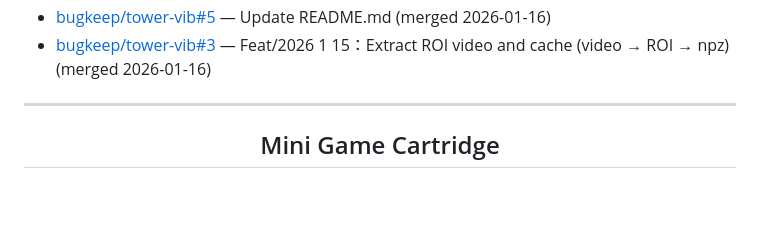
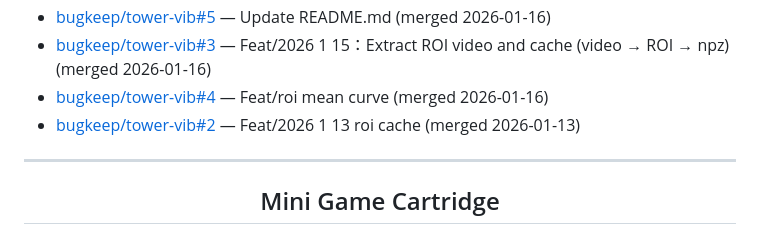
Before and after one commit to bugkeep/bugkeep, a Markdown page: README.md, the part around the change. Rendered like a GitHub page; blank space fills up the shorter version.

Commit message:
docs: update merged PRs

```diff
--- a/README.md
+++ b/README.md
@@ -66,6 +66,8 @@
 - [bugkeep/tower-vib#6](https://github.com/bugkeep/tower-vib/pull/6) — feat:Add env dump scrip and requirements generator (merged 2026-01-17)
 - [bugkeep/tower-vib#5](https://github.com/bugkeep/tower-vib/pull/5) — Update README.md (merged 2026-01-16)
 - [bugkeep/tower-vib#3](https://github.com/bugkeep/tower-vib/pull/3) — Feat/2026 1 15：Extract ROI video and cache (video → ROI → npz) (merged 2026-01-16)
+- [bugkeep/tower-vib#4](https://github.com/bugkeep/tower-vib/pull/4) — Feat/roi mean curve (merged 2026-01-16)
+- [bugkeep/tower-vib#2](https://github.com/bugkeep/tower-vib/pull/2) — Feat/2026 1 13 roi cache (merged 2026-01-13)
 <!--END_SECTION:merged_prs-->
 
 ---
```
